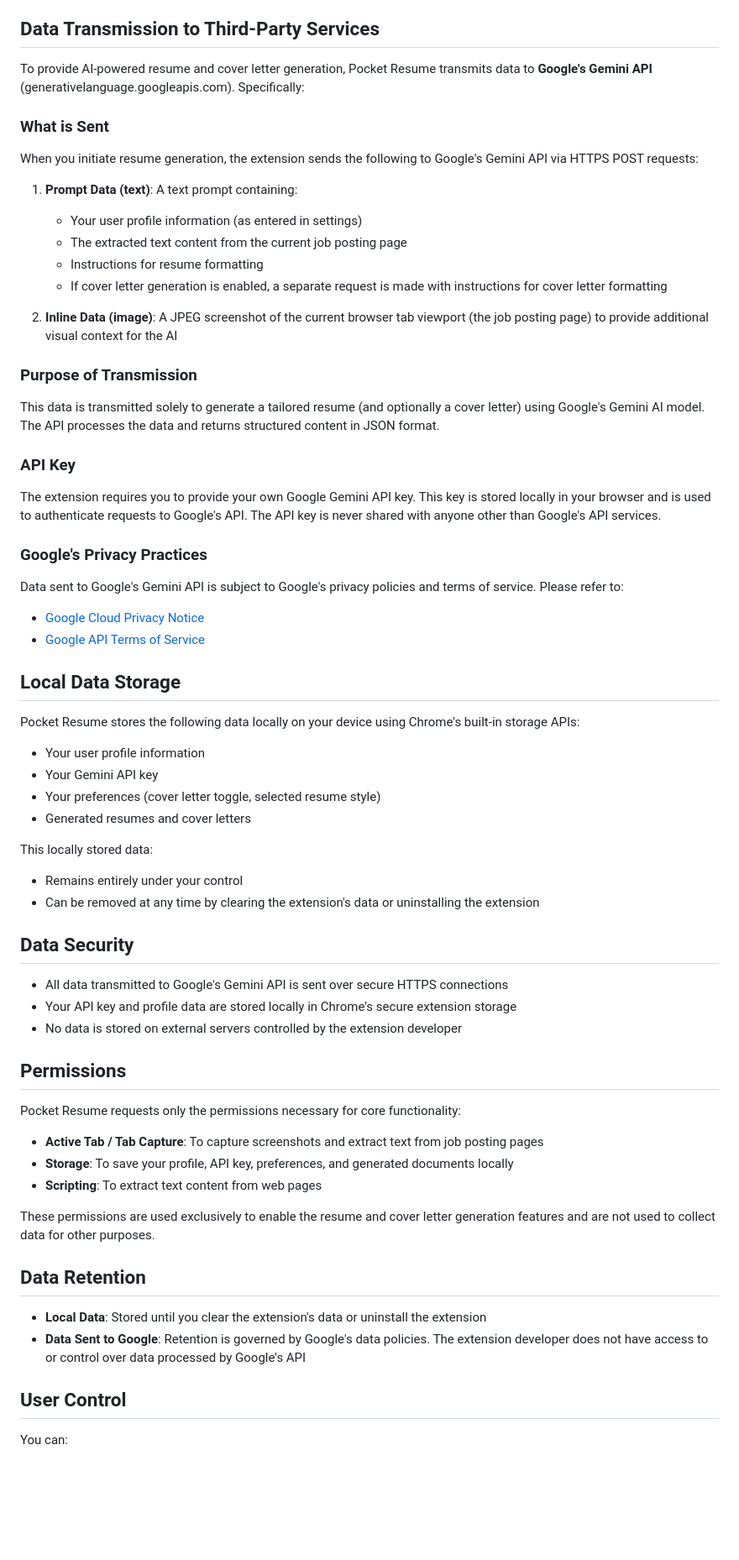
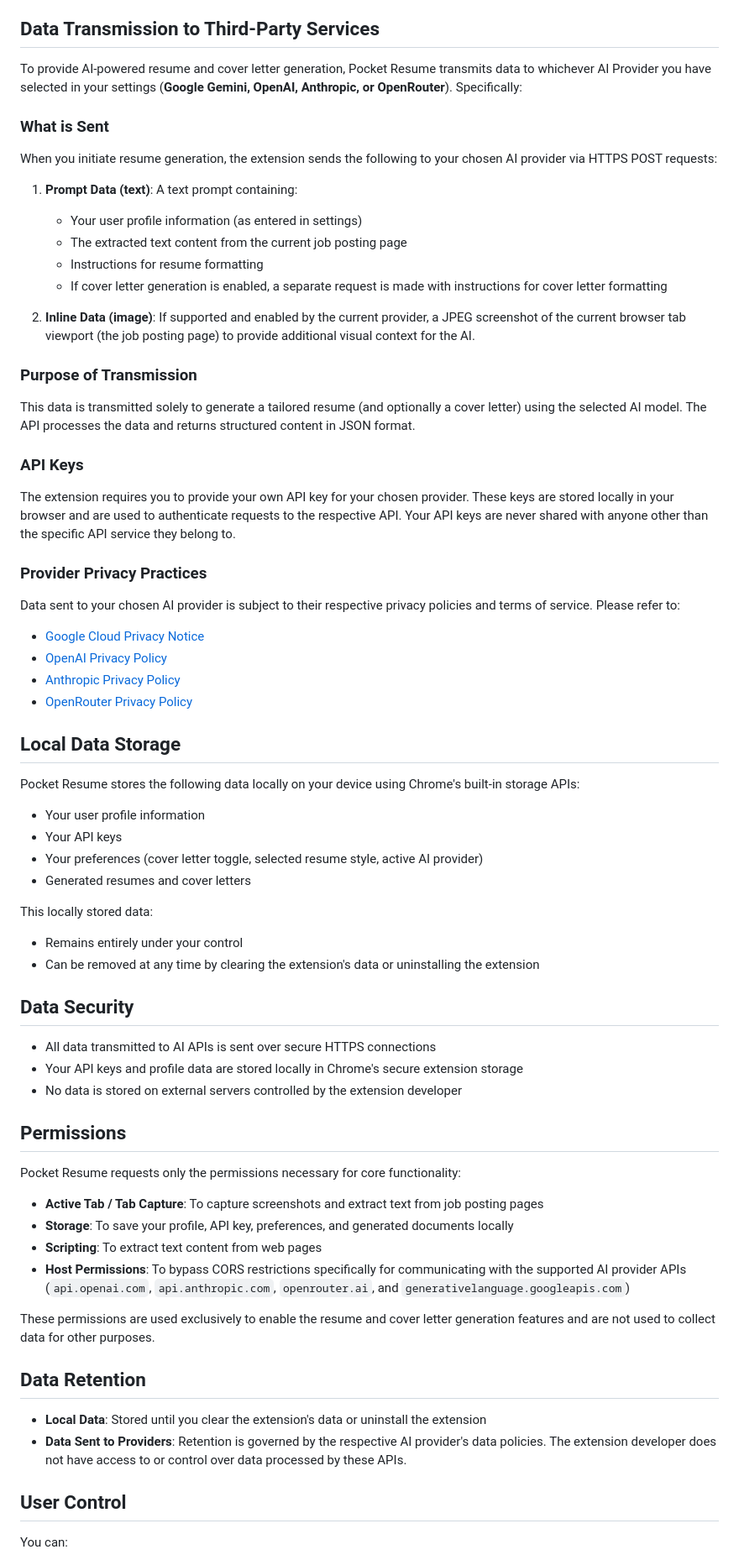
Before and after one commit to Isaac-1555/pocket-resume, a Markdown page: privacy-policy.md, the part around one of its changes. Shown at 84% size. GitHub-like rendering; blank space fills up the shorter version.

```diff
--- a/privacy-policy.md
+++ b/privacy-policy.md
@@ -22,11 +22,11 @@ This data is used solely to generate tailored resumes and cover letters based on
 
 ## Data Transmission to Third-Party Services
 
-To provide AI-powered resume and cover letter generation, Pocket Resume transmits data to **Google's Gemini API** (generativelanguage.googleapis.com). Specifically:
+To provide AI-powered resume and cover letter generation, Pocket Resume transmits data to whichever AI Provider you have selected in your settings (**Google Gemini, OpenAI, Anthropic, or OpenRouter**). Specifically:
 
 ### What is Sent
 
-When you initiate resume generation, the extension sends the following to Google's Gemini API via HTTPS POST requests:
+When you initiate resume generation, the extension sends the following to your chosen AI provider via HTTPS POST requests:
 
 1. **Prompt Data (text)**: A text prompt containing:
    - Your user profile information (as entered in settings)
@@ -34,29 +34,31 @@ When you initiate resume generation, the extension sends the following to Google
    - Instructions for resume formatting
    - If cover letter generation is enabled, a separate request is made with instructions for cover letter formatting
 
-2. **Inline Data (image)**: A JPEG screenshot of the current browser tab viewport (the job posting page) to provide additional visual context for the AI
+2. **Inline Data (image)**: If supported and enabled by the current provider, a JPEG screenshot of the current browser tab viewport (the job posting page) to provide additional visual context for the AI.
 
 ### Purpose of Transmission
 
-This data is transmitted solely to generate a tailored resume (and optionally a cover letter) using Google's Gemini AI model. The API processes the data and returns structured content in JSON format.
+This data is transmitted solely to generate a tailored resume (and optionally a cover letter) using the selected AI model. The API processes the data and returns structured content in JSON format.
 
-### API Key
+### API Keys
 
-The extension requires you to provide your own Google Gemini API key. This key is stored locally in your browser and is used to authenticate requests to Google's API. The API key is never shared with anyone other than Google's API services.
+The extension requires you to provide your own API key for your chosen provider. These keys are stored locally in your browser and are used to authenticate requests to the respective API. Your API keys are never shared with anyone other than the specific API service they belong to.
 
-### Google's Privacy Practices
+### Provider Privacy Practices
 
-Data sent to Google's Gemini API is subject to Google's privacy policies and terms of service. Please refer to:
+Data sent to your chosen AI provider is subject to their respective privacy policies and terms of service. Please refer to:
 - [Google Cloud Privacy Notice](https://cloud.google.com/terms/cloud-privacy-notice)
-- [Google API Terms of Service](https://developers.google.com/terms)
+- [OpenAI Privacy Policy](https://openai.com/policies/privacy-policy/)
+- [Anthropic Privacy Policy](https://www.anthropic.com/legal/privacy)
+- [OpenRouter Privacy Policy](https://openrouter.ai/privacy)
 
 ## Local Data Storage
 
 Pocket Resume stores the following data locally on your device using Chrome's built-in storage APIs:
 
 * Your user profile information
-* Your Gemini API key
-* Your preferences (cover letter toggle, selected resume style)
+* Your API keys
+* Your preferences (cover letter toggle, selected resume style, active AI provider)
 * Generated resumes and cover letters
 
 This locally stored data:
@@ -65,8 +67,8 @@ This locally stored data:
 
 ## Data Security
 
-* All data transmitted to Google's Gemini API is sent over secure HTTPS connections
-* Your API key and profile data are stored locally in Chrome's secure extension storage
+* All data transmitted to AI APIs is sent over secure HTTPS connections
+* Your API keys and profile data are stored locally in Chrome's secure extension storage
 * No data is stored on external servers controlled by the extension developer
 
 ## Permissions
@@ -76,13 +78,14 @@ Pocket Resume requests only the permissions necessary for core functionality:
 * **Active Tab / Tab Capture**: To capture screenshots and extract text from job posting pages
 * **Storage**: To save your profile, API key, preferences, and generated documents locally
 * **Scripting**: To extract text content from web pages
+* **Host Permissions**: To bypass CORS restrictions specifically for communicating with the supported AI provider APIs (`api.openai.com`, `api.anthropic.com`, `openrouter.ai`, and `generativelanguage.googleapis.com`)
 
 These permissions are used exclusively to enable the resume and cover letter generation features and are not used to collect data for other purposes.
 
 ## Data Retention
 
 * **Local Data**: Stored until you clear the extension's data or uninstall the extension
-* **Data Sent to Google**: Retention is governed by Google's data policies. The extension developer does not have access to or control over data processed by Google's API
+* **Data Sent to Providers**: Retention is governed by the respective AI provider's data policies. The extension developer does not have access to or control over data processed by these APIs.
 
 ## User Control
 
```
Also changed, not shown: other parts of privacy-policy.md (+1 -1 lines), README.md (+10 -9 lines).
